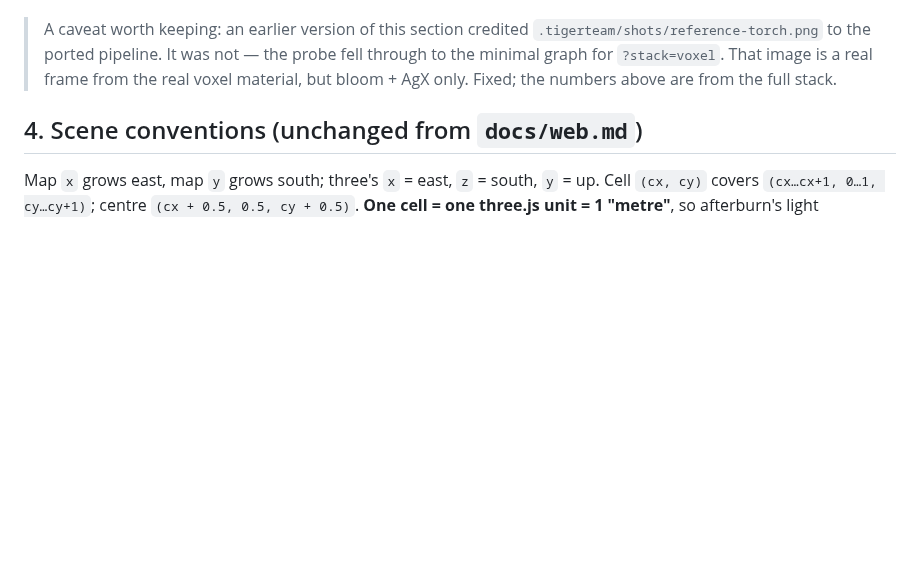
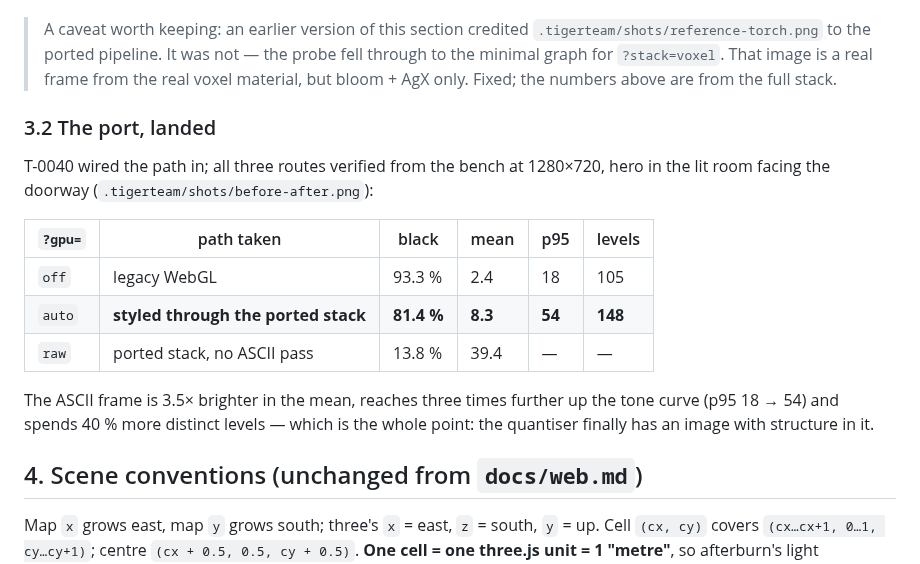
Before and after one commit to ubyjvovk/asciihack, a Markdown page: docs/gpu.md, the part around the change. Drawn GitHub-style; blank space fills up the shorter version.

Commit message:
[pm] docs/gpu.md $3.2: the landed port, measured on all three paths

```diff
--- a/docs/gpu.md
+++ b/docs/gpu.md
@@ -169,6 +169,22 @@ divides by the style exposure, so the number the quantiser sees is ≈ 54.
 > the probe fell through to the minimal graph for `?stack=voxel`. That image
 > is a real frame from the real voxel material, but bloom + AgX only. Fixed;
 > the numbers above are from the full stack.
+
+### 3.2 The port, landed
+
+T-0040 wired the path in; all three routes verified from the bench at
+1280×720, hero in the lit room facing the doorway
+(`.tigerteam/shots/before-after.png`):
+
+| `?gpu=` | path taken | black | mean | p95 | levels |
+|---|---|---|---|---|---|
+| `off` | legacy WebGL | 93.3 % | 2.4 | 18 | 105 |
+| `auto` | **styled through the ported stack** | **81.4 %** | **8.3** | **54** | **148** |
+| `raw` | ported stack, no ASCII pass | 13.8 % | 39.4 | — | — |
+
+The ASCII frame is 3.5× brighter in the mean, reaches three times further up
+the tone curve (p95 18 → 54) and spends 40 % more distinct levels — which is
+the whole point: the quantiser finally has an image with structure in it.
 
 ## 4. Scene conventions (unchanged from `docs/web.md`)
 
```
